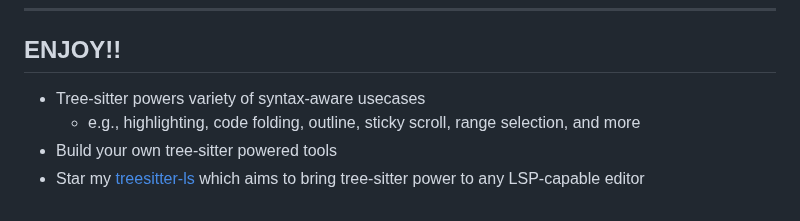
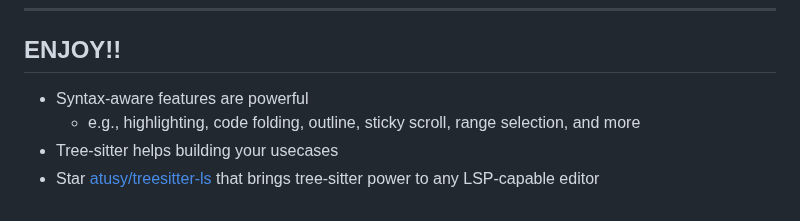
Before and after one commit to atusy/vimconf-2025-small, a Markdown page: index.md, the part around the change. Rendered like a GitHub page.

Commit message:
update concluding remarks

```diff
--- a/index.md
+++ b/index.md
@@ -684,10 +684,10 @@ To unlock various possibilities:
 
 ## ENJOY!!
 
-- Tree-sitter powers variety of syntax-aware usecases
+- Syntax-aware features are powerful
     - e.g., highlighting, code folding, outline, sticky scroll, range selection, and more
-- Build your own tree-sitter powered tools
-- Star my [treesitter-ls](https://github.com/atusy/treesitter-ls) which aims to bring tree-sitter power to any LSP-capable editor
+- Tree-sitter helps building your usecases
+- Star [atusy/treesitter-ls](https://github.com/atusy/treesitter-ls) that brings tree-sitter power to any LSP-capable editor
 
 <style>
 section {
```
